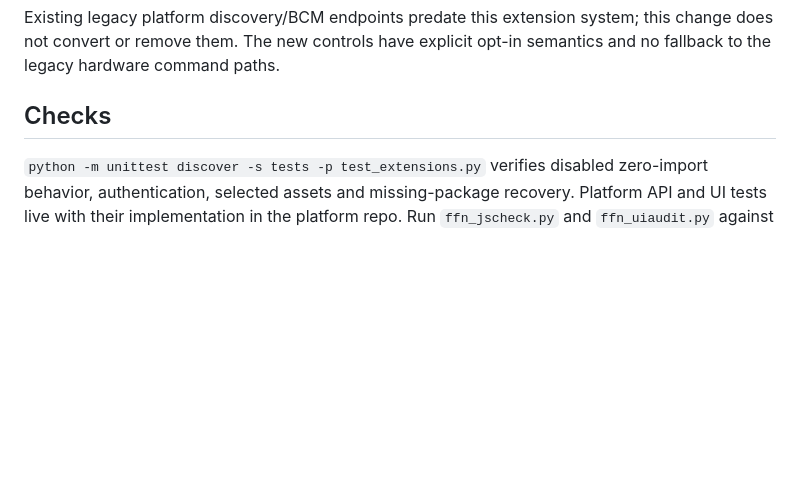
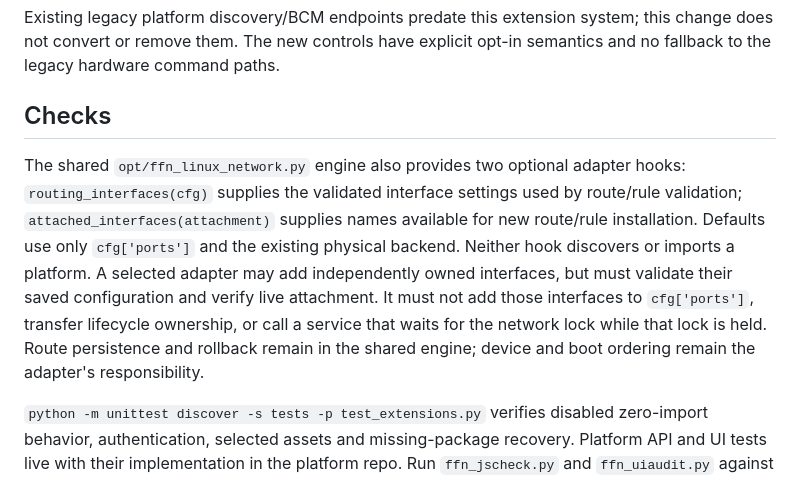
Before and after one commit to FreeFlow-Networks-Inc/FFN-NGFW, a Markdown page: docs/PLATFORM-EXTENSIONS.md, the part around the change. GitHub-like rendering; blank space fills up the shorter version.

Commit message:
Pin validated PA-5200 VIF routing platform and document adapter hooks

```diff
--- a/docs/PLATFORM-EXTENSIONS.md
+++ b/docs/PLATFORM-EXTENSIONS.md
@@ -120,6 +120,18 @@ semantics and no fallback to the legacy hardware command paths.
 
 ## Checks
 
+The shared `opt/ffn_linux_network.py` engine also provides two optional adapter
+hooks: `routing_interfaces(cfg)` supplies the validated interface settings used
+by route/rule validation; `attached_interfaces(attachment)` supplies names
+available for new route/rule installation. Defaults use only `cfg['ports']`
+and the existing physical backend. Neither hook discovers or imports a platform.
+A selected adapter may add independently owned interfaces, but must validate
+their saved configuration and verify live attachment. It must not add those
+interfaces to `cfg['ports']`, transfer lifecycle ownership, or call a service
+that waits for the network lock while that lock is held. Route persistence and
+rollback remain in the shared engine; device and boot ordering remain the
+adapter's responsibility.
+
 `python -m unittest discover -s tests -p test_extensions.py` verifies disabled
 zero-import behavior, authentication, selected assets and missing-package recovery.
 Platform API and UI tests live with their implementation in the platform repo.
```
